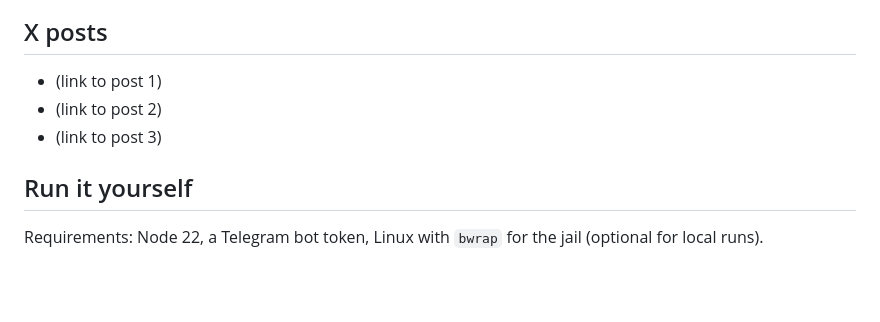
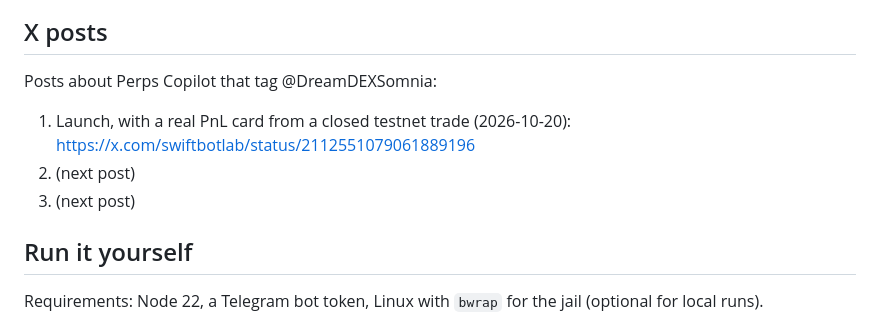
Before and after one commit to swiftbotlab/dreamdex-perps-copilot, a Markdown page: README.md, the part around the change. Rendered like a GitHub page; blank space fills up the shorter version.

Commit message:
README: first X post

```diff
--- a/README.md
+++ b/README.md
@@ -89,10 +89,11 @@ All orders below were placed **by the bot**, through a bot key linked with the a
 
 ## X posts
 
-<!-- 2-3 posts about the MVP tagging @DreamDEXSomnia go here -->
-- (link to post 1)
-- (link to post 2)
-- (link to post 3)
+Posts about Perps Copilot that tag @DreamDEXSomnia:
+
+1. Launch, with a real PnL card from a closed testnet trade (2026-10-20): https://x.com/swiftbotlab/status/2112551079061889196
+2. (next post)
+3. (next post)
 
 ## Run it yourself
 
```
